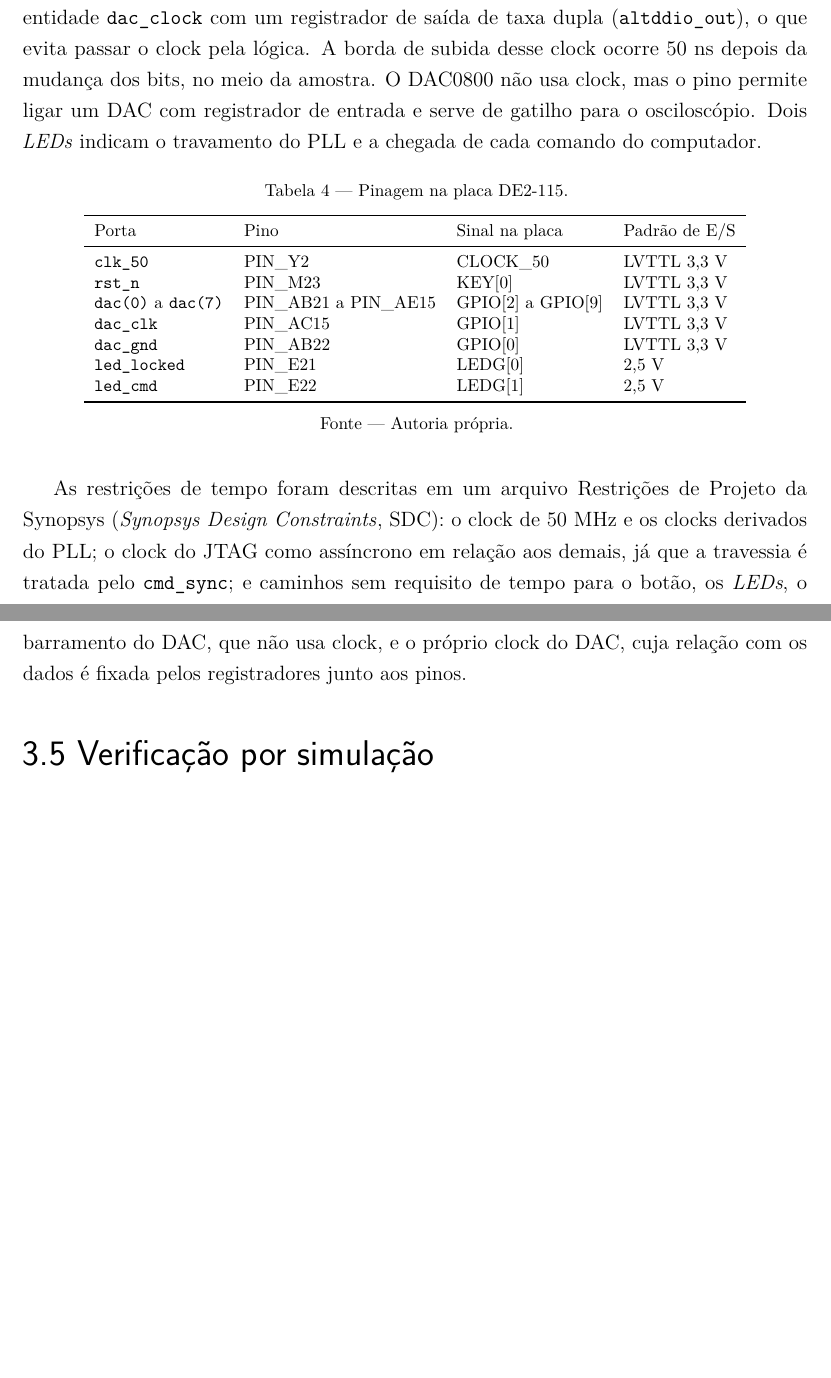
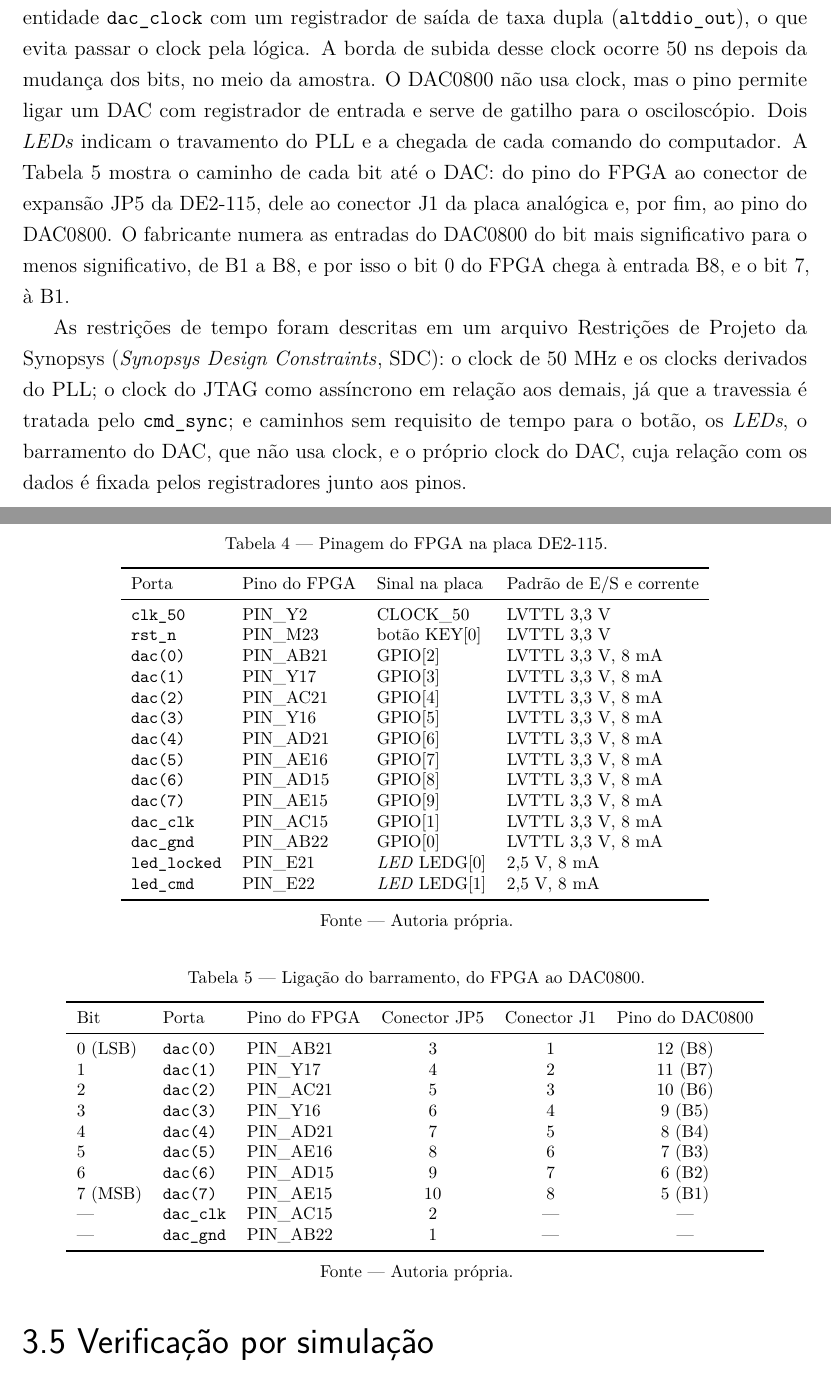
Before and after one commit to nseiC/dds_waveform_generator, a LaTeX thesis (overleaf/main.tex, which reads overleaf/textual/metodologia.tex): two parts of pages 34 and 35 of 91, joined at a grey line, cut so that both start at the same text, the shorter picture padded with empty space. Compiled offline with pdfLaTeX.

Commit message:
Detalha a pinagem do FPGA e a ligação do barramento até o DAC0800
A tabela de pinos do TCC passa a ter uma linha por porta, com o padrão de E/S e a
corrente, e uma tabela nova mostra o caminho de cada bit: pino do FPGA, conector JP5
da DE2-115, conector J1 da placa e pino do DAC0800. O README da parte digital ganha a
mesma tabela de ligação.

Co-Authored-By: Claude Opus 5.5 <noreply@anthropic.com>

```diff
--- a/overleaf/textual/metodologia.tex
+++ b/overleaf/textual/metodologia.tex
@@ -136,20 +136,46 @@ Os três blocos foram agrupados na entidade \cod{jtag\_control}, que contém tod
 
 O \ac{pll} gera o clock de 10~MHz dividindo por cinco o oscilador de 50~MHz. O \eng{reset} do sistema vem do botão KEY[0] e da indicação de travamento do \ac{pll}, e passa por um sincronizador (\cod{reset\_sync}): entra em \eng{reset} de forma assíncrona, assim que o botão é pressionado, e sai em sincronia com o clock, três bordas depois de o botão ser solto. Assim, todos os registradores saem do \eng{reset} na mesma borda.
 
-A Tabela~\ref{tab:pinos} mostra a pinagem, a mesma do código legado (Seção~\ref{sec:legado}). O barramento do \ac{dac} usa os pinos 3 a 10 do conector de expansão, e o pino 1 é mantido em nível baixo como referência de terra no cabo. O pino 2 leva o clock de 10~MHz invertido, gerado pela entidade \cod{dac\_clock} com um registrador de saída de taxa dupla (\cod{altddio\_out}), o que evita passar o clock pela lógica. A borda de subida desse clock ocorre 50~ns depois da mudança dos bits, no meio da amostra. O DAC0800 não usa clock, mas o pino permite ligar um \ac{dac} com registrador de entrada e serve de gatilho para o osciloscópio. Dois \eng{LEDs} indicam o travamento do \ac{pll} e a chegada de cada comando do computador.
+A Tabela~\ref{tab:pinos} mostra a pinagem, a mesma do código legado (Seção~\ref{sec:legado}). O barramento do \ac{dac} usa os pinos 3 a 10 do conector de expansão, e o pino 1 é mantido em nível baixo como referência de terra no cabo. O pino 2 leva o clock de 10~MHz invertido, gerado pela entidade \cod{dac\_clock} com um registrador de saída de taxa dupla (\cod{altddio\_out}), o que evita passar o clock pela lógica. A borda de subida desse clock ocorre 50~ns depois da mudança dos bits, no meio da amostra. O DAC0800 não usa clock, mas o pino permite ligar um \ac{dac} com registrador de entrada e serve de gatilho para o osciloscópio. Dois \eng{LEDs} indicam o travamento do \ac{pll} e a chegada de cada comando do computador. A Tabela~\ref{tab:barramento} mostra o caminho de cada bit até o \acs{dac}: do pino do \acs{fpga} ao conector de expansão JP5 da DE2-115, dele ao conector J1 da placa analógica e, por fim, ao pino do DAC0800. O fabricante numera as entradas do DAC0800 do bit mais significativo para o menos significativo, de B1 a B8, e por isso o bit 0 do \acs{fpga} chega à entrada B8, e o bit 7, à B1.
 
 \begin{table}
-	\caption{Pinagem na placa DE2-115.}
+	\caption{Pinagem do \acs{fpga} na placa DE2-115.}
 	\label{tab:pinos}
 	\begin{tabular}{l l l l}\toprule
-		Porta & Pino & Sinal na placa & Padrão de E/S\\\midrule
+		Porta & Pino do \acs{fpga} & Sinal na placa & Padrão de E/S e corrente\\\midrule
 		\cod{clk\_50} & PIN\_Y2 & CLOCK\_50 & LVTTL 3,3~V\\
-		\cod{rst\_n} & PIN\_M23 & KEY[0] & LVTTL 3,3~V\\
-		\cod{dac(0)} a \cod{dac(7)} & PIN\_AB21 a PIN\_AE15 & GPIO[2] a GPIO[9] & LVTTL 3,3~V\\
-		\cod{dac\_clk} & PIN\_AC15 & GPIO[1] & LVTTL 3,3~V\\
-		\cod{dac\_gnd} & PIN\_AB22 & GPIO[0] & LVTTL 3,3~V\\
-		\cod{led\_locked} & PIN\_E21 & LEDG[0] & 2,5~V\\
-		\cod{led\_cmd} & PIN\_E22 & LEDG[1] & 2,5~V\\\bottomrule
+		\cod{rst\_n} & PIN\_M23 & botão KEY[0] & LVTTL 3,3~V\\
+		\cod{dac(0)} & PIN\_AB21 & GPIO[2] & LVTTL 3,3~V, 8~mA\\
+		\cod{dac(1)} & PIN\_Y17 & GPIO[3] & LVTTL 3,3~V, 8~mA\\
+		\cod{dac(2)} & PIN\_AC21 & GPIO[4] & LVTTL 3,3~V, 8~mA\\
+		\cod{dac(3)} & PIN\_Y16 & GPIO[5] & LVTTL 3,3~V, 8~mA\\
+		\cod{dac(4)} & PIN\_AD21 & GPIO[6] & LVTTL 3,3~V, 8~mA\\
+		\cod{dac(5)} & PIN\_AE16 & GPIO[7] & LVTTL 3,3~V, 8~mA\\
+		\cod{dac(6)} & PIN\_AD15 & GPIO[8] & LVTTL 3,3~V, 8~mA\\
+		\cod{dac(7)} & PIN\_AE15 & GPIO[9] & LVTTL 3,3~V, 8~mA\\
+		\cod{dac\_clk} & PIN\_AC15 & GPIO[1] & LVTTL 3,3~V, 8~mA\\
+		\cod{dac\_gnd} & PIN\_AB22 & GPIO[0] & LVTTL 3,3~V, 8~mA\\
+		\cod{led\_locked} & PIN\_E21 & \eng{LED} LEDG[0] & 2,5~V, 8~mA\\
+		\cod{led\_cmd} & PIN\_E22 & \eng{LED} LEDG[1] & 2,5~V, 8~mA\\\bottomrule
+	\end{tabular}
+	\legend{Fonte~---~Autoria própria.}
+\end{table}
+
+\begin{table}
+	\caption{Ligação do barramento, do \acs{fpga} ao DAC0800.}
+	\label{tab:barramento}
+	\begin{tabular}{l l l c c c}\toprule
+		Bit & Porta & Pino do \acs{fpga} & Conector JP5 & Conector J1 & Pino do DAC0800\\\midrule
+		0 (\acs{lsb}) & \cod{dac(0)} & PIN\_AB21 & 3 & 1 & 12 (B8)\\
+		1 & \cod{dac(1)} & PIN\_Y17 & 4 & 2 & 11 (B7)\\
+		2 & \cod{dac(2)} & PIN\_AC21 & 5 & 3 & 10 (B6)\\
+		3 & \cod{dac(3)} & PIN\_Y16 & 6 & 4 & 9 (B5)\\
+		4 & \cod{dac(4)} & PIN\_AD21 & 7 & 5 & 8 (B4)\\
+		5 & \cod{dac(5)} & PIN\_AE16 & 8 & 6 & 7 (B3)\\
+		6 & \cod{dac(6)} & PIN\_AD15 & 9 & 7 & 6 (B2)\\
+		7 (\acs{msb}) & \cod{dac(7)} & PIN\_AE15 & 10 & 8 & 5 (B1)\\
+		--- & \cod{dac\_clk} & PIN\_AC15 & 2 & --- & ---\\
+		--- & \cod{dac\_gnd} & PIN\_AB22 & 1 & --- & ---\\\bottomrule
 	\end{tabular}
 	\legend{Fonte~---~Autoria própria.}
 \end{table}
```
Also changed, not shown: fpga/README.md.
